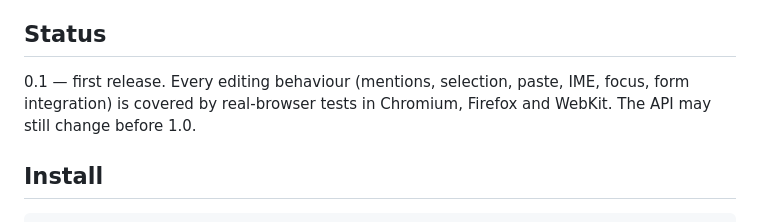
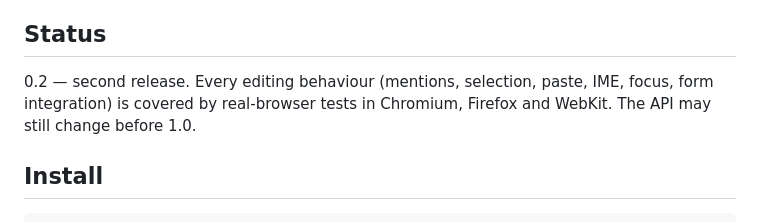
Before and after one commit to lekoala/rich-text, a Markdown page: README.md, the part around the change. Drawn GitHub-style.

Commit message:
Update version from 0.1 to 0.2 in README

```diff
--- a/README.md
+++ b/README.md
@@ -16,7 +16,7 @@ editing, paste normalisation and undo/redo. `@lekoala/rich-text` owns the produc
 
 ## Status
 
-0.1 — first release. Every editing behaviour (mentions, selection, paste, IME, focus, form integration) is covered
+0.2 — second release. Every editing behaviour (mentions, selection, paste, IME, focus, form integration) is covered
 by real-browser tests in Chromium, Firefox and WebKit. The API may still change before 1.0.
 
 ## Install
```
